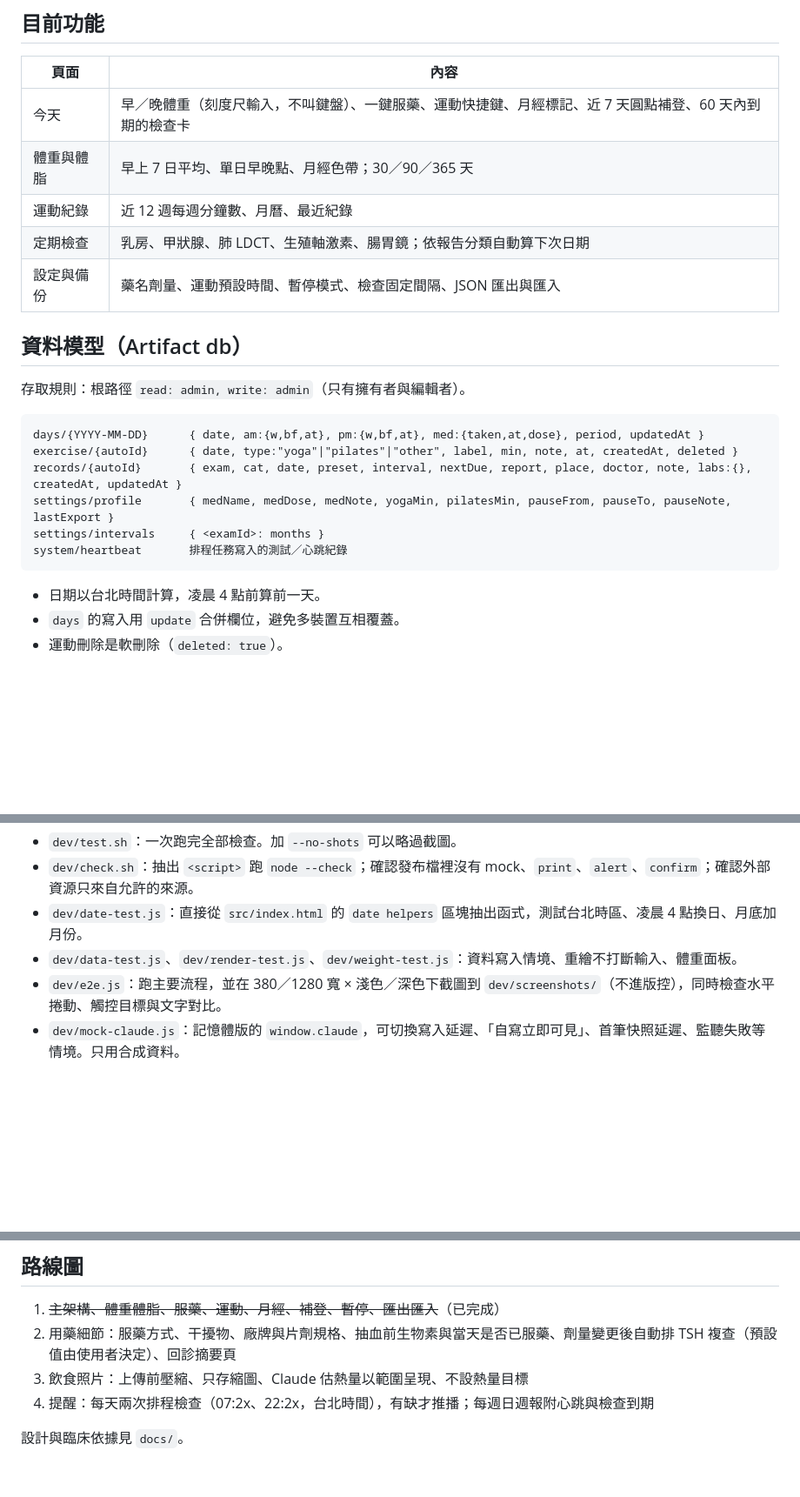
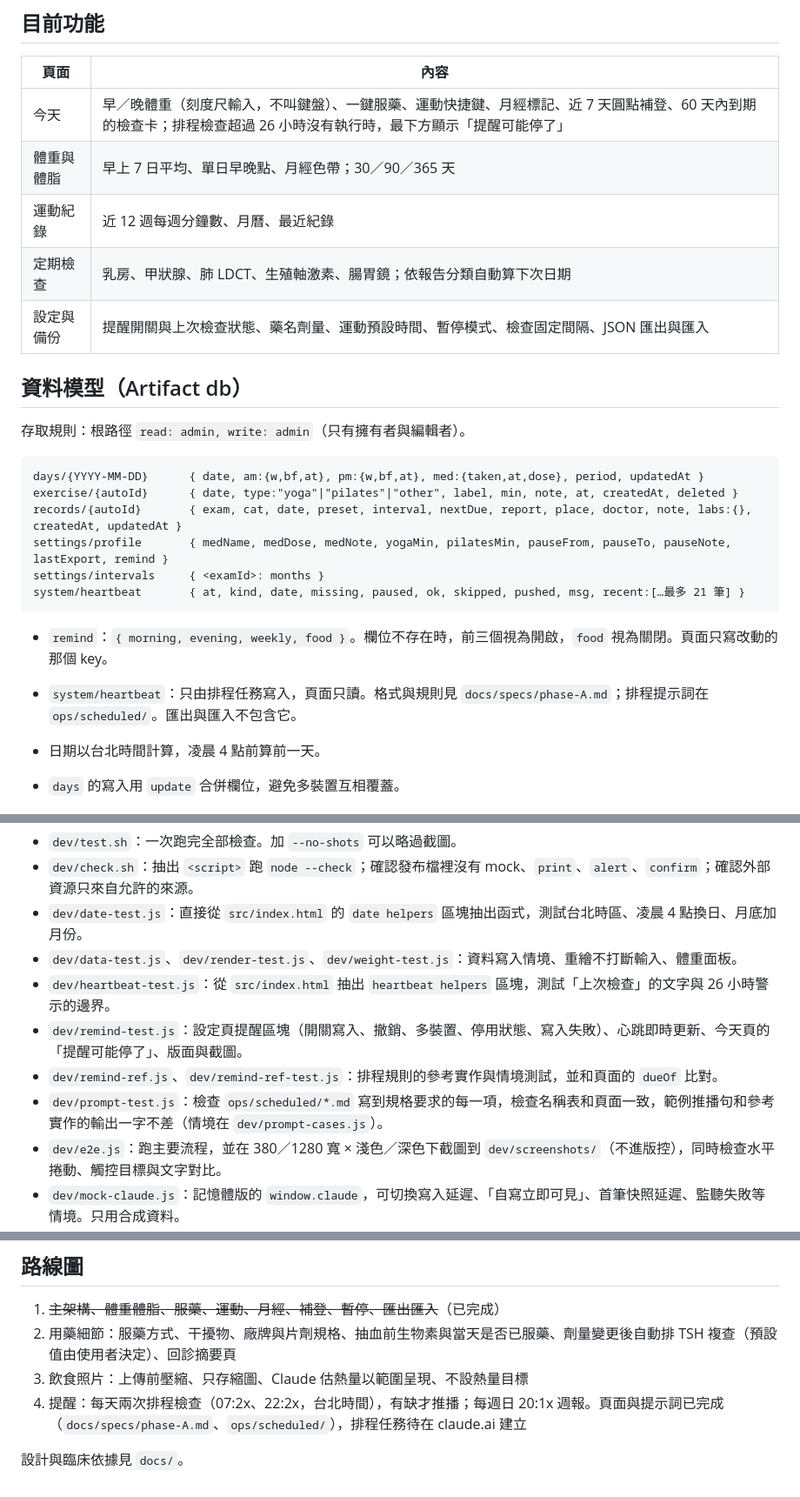
Before and after one commit to exvsynz/jialin-health, a Markdown page: README.md, 3 parts joined by grey strips. Shown at 87% size. Rendered like a GitHub page; blank space fills up the shorter version.

Commit message:
A4：README 補上提醒、資料模型與新測試
Co-Authored-By: Claude Opus 5.5 <noreply@anthropic.com>
Claude-Session: https://claude.ai/code/session_01V12DQYVZxJsY5S2vXfY5QV

````diff
--- a/README.md
+++ b/README.md
@@ -9,11 +9,11 @@
 
 | 頁面 | 內容 |
 |---|---|
-| 今天 | 早／晚體重（刻度尺輸入，不叫鍵盤）、一鍵服藥、運動快捷鍵、月經標記、近 7 天圓點補登、60 天內到期的檢查卡 |
+| 今天 | 早／晚體重（刻度尺輸入，不叫鍵盤）、一鍵服藥、運動快捷鍵、月經標記、近 7 天圓點補登、60 天內到期的檢查卡；排程檢查超過 26 小時沒有執行時，最下方顯示「提醒可能停了」 |
 | 體重與體脂 | 早上 7 日平均、單日早晚點、月經色帶；30／90／365 天 |
 | 運動紀錄 | 近 12 週每週分鐘數、月曆、最近紀錄 |
 | 定期檢查 | 乳房、甲狀腺、肺 LDCT、生殖軸激素、腸胃鏡；依報告分類自動算下次日期 |
-| 設定與備份 | 藥名劑量、運動預設時間、暫停模式、檢查固定間隔、JSON 匯出與匯入 |
+| 設定與備份 | 提醒開關與上次檢查狀態、藥名劑量、運動預設時間、暫停模式、檢查固定間隔、JSON 匯出與匯入 |
 
 ## 資料模型（Artifact db）
 
@@ -23,10 +23,13 @@
 days/{YYYY-MM-DD}      { date, am:{w,bf,at}, pm:{w,bf,at}, med:{taken,at,dose}, period, updatedAt }
 exercise/{autoId}      { date, type:"yoga"|"pilates"|"other", label, min, note, at, createdAt, deleted }
 records/{autoId}       { exam, cat, date, preset, interval, nextDue, report, place, doctor, note, labs:{}, createdAt, updatedAt }
-settings/profile       { medName, medDose, medNote, yogaMin, pilatesMin, pauseFrom, pauseTo, pauseNote, lastExport }
+settings/profile       { medName, medDose, medNote, yogaMin, pilatesMin, pauseFrom, pauseTo, pauseNote, lastExport, remind }
 settings/intervals     { <examId>: months }
-system/heartbeat       排程任務寫入的測試／心跳紀錄
+system/heartbeat       { at, kind, date, missing, paused, ok, skipped, pushed, msg, recent:[…最多 21 筆] }
 ```
+
+- `remind`：`{ morning, evening, weekly, food }`。欄位不存在時，前三個視為開啟，`food` 視為關閉。頁面只寫改動的那個 key。
+- `system/heartbeat`：只由排程任務寫入，頁面只讀。格式與規則見 `docs/specs/phase-A.md`；排程提示詞在 `ops/scheduled/`。匯出與匯入不包含它。
 
 - 日期以台北時間計算，凌晨 4 點前算前一天。
 - `days` 的寫入用 `update` 合併欄位，避免多裝置互相覆蓋。
@@ -48,6 +51,10 @@ system/heartbeat       排程任務寫入的測試／心跳紀錄
 - `dev/check.sh`：抽出 `<script>` 跑 `node --check`；確認發布檔裡沒有 mock、`print`、`alert`、`confirm`；確認外部資源只來自允許的來源。
 - `dev/date-test.js`：直接從 `src/index.html` 的 `date helpers` 區塊抽出函式，測試台北時區、凌晨 4 點換日、月底加月份。
 - `dev/data-test.js`、`dev/render-test.js`、`dev/weight-test.js`：資料寫入情境、重繪不打斷輸入、體重面板。
+- `dev/heartbeat-test.js`：從 `src/index.html` 抽出 `heartbeat helpers` 區塊，測試「上次檢查」的文字與 26 小時警示的邊界。
+- `dev/remind-test.js`：設定頁提醒區塊（開關寫入、撤銷、多裝置、停用狀態、寫入失敗）、心跳即時更新、今天頁的「提醒可能停了」、版面與截圖。
+- `dev/remind-ref.js`、`dev/remind-ref-test.js`：排程規則的參考實作與情境測試，並和頁面的 `dueOf` 比對。
+- `dev/prompt-test.js`：檢查 `ops/scheduled/*.md` 寫到規格要求的每一項，檢查名稱表和頁面一致，範例推播句和參考實作的輸出一字不差（情境在 `dev/prompt-cases.js`）。
 - `dev/e2e.js`：跑主要流程，並在 380／1280 寬 × 淺色／深色下截圖到 `dev/screenshots/`（不進版控），同時檢查水平捲動、觸控目標與文字對比。
 - `dev/mock-claude.js`：記憶體版的 `window.claude`，可切換寫入延遲、「自寫立即可見」、首筆快照延遲、監聽失敗等情境。只用合成資料。
 - 用 `SRC=舊檔路徑 node dev/xxx-test.js` 可以對舊版本跑同一組測試，確認測試抓得到問題。
@@ -59,6 +66,6 @@ system/heartbeat       排程任務寫入的測試／心跳紀錄
 1. ~~主架構、體重體脂、服藥、運動、月經、補登、暫停、匯出匯入~~（已完成）
 2. 用藥細節：服藥方式、干擾物、廠牌與片劑規格、抽血前生物素與當天是否已服藥、劑量變更後自動排 TSH 複查（預設值由使用者決定）、回診摘要頁
 3. 飲食照片：上傳前壓縮、只存縮圖、Claude 估熱量以範圍呈現、不設熱量目標
-4. 提醒：每天兩次排程檢查（07:2x、22:2x，台北時間），有缺才推播；每週日週報附心跳與檢查到期
+4. 提醒：每天兩次排程檢查（07:2x、22:2x，台北時間），有缺才推播；每週日 20:1x 週報。頁面與提示詞已完成（`docs/specs/phase-A.md`、`ops/scheduled/`），排程任務待在 claude.ai 建立
 
 設計與臨床依據見 `docs/`。
````
